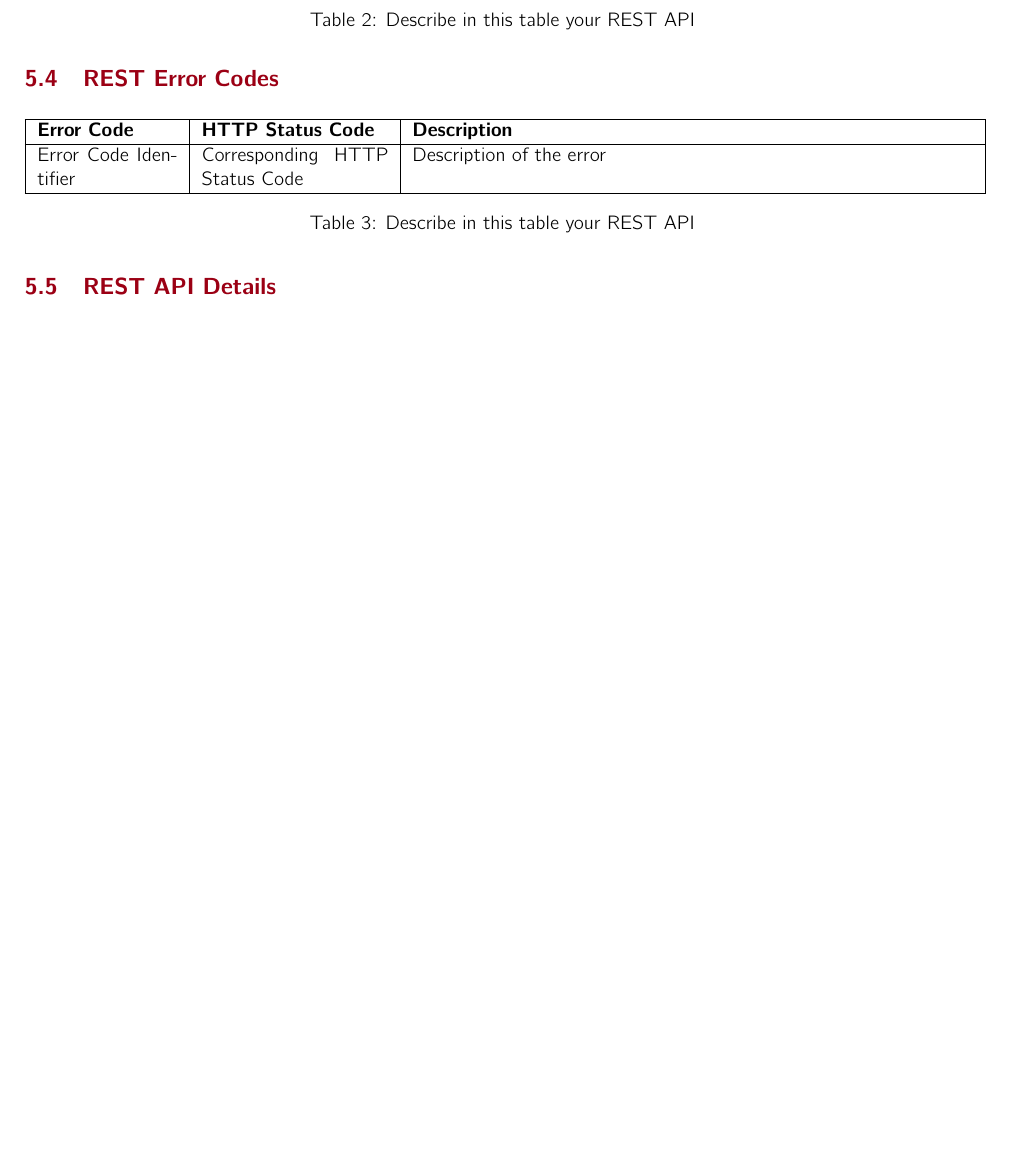
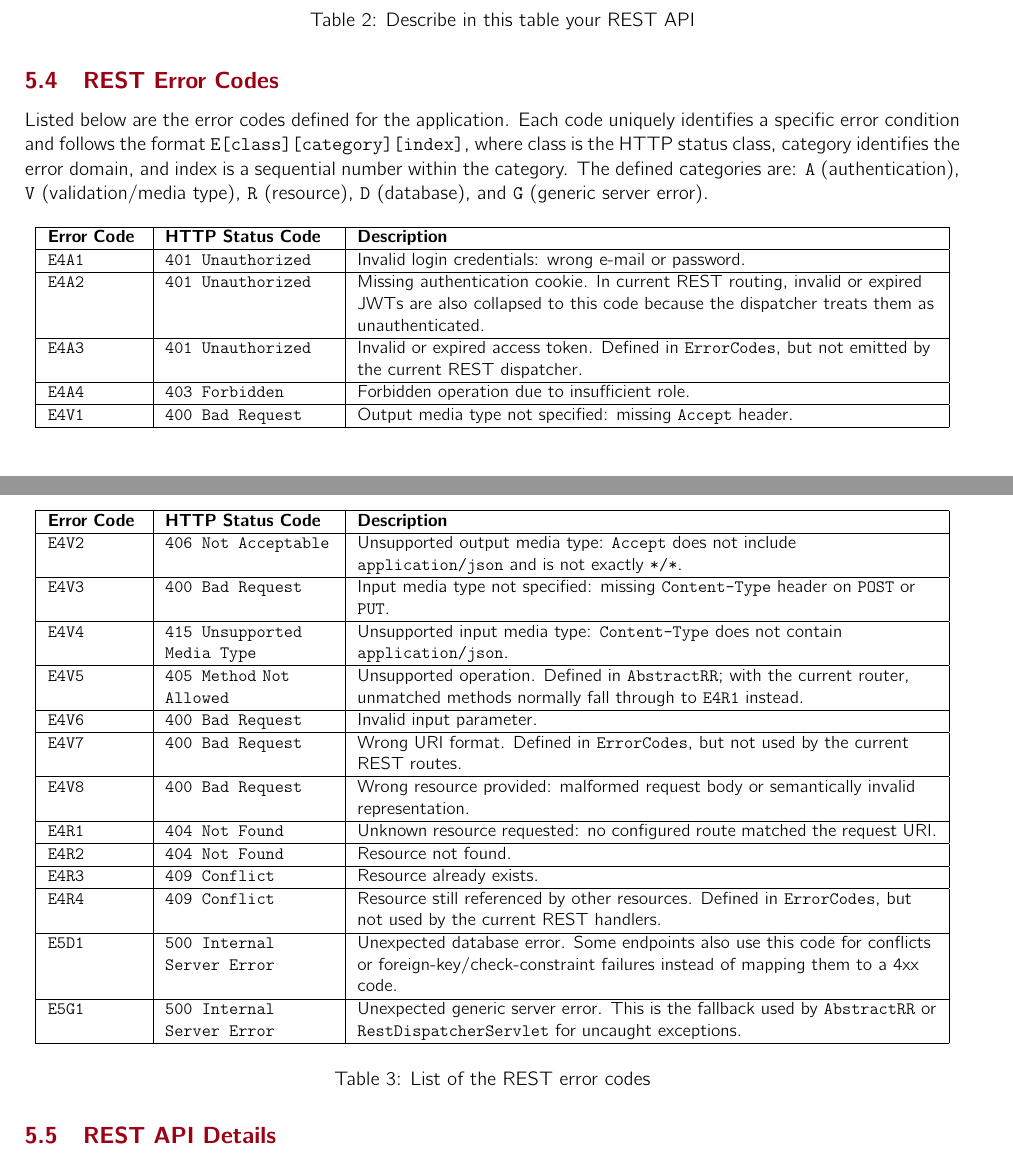
Before and after one commit to esspadoo/tap-table, a LaTeX problem sheet (doc/HW1/main.tex, which reads doc/HW1/sections/BLL/RESTErrorCodes.tex): part of page 6 of 7 before the commit and two parts of pages 6 and 7 of 8 after it, the two joined at a grey line, cut so that both start at the same text, the shorter picture padded with empty space. Compiled offline with pdfLaTeX.

Commit message:
docs: REST error codes

```diff
--- a/doc/HW1/sections/BLL/RESTErrorCodes.tex
+++ b/doc/HW1/sections/BLL/RESTErrorCodes.tex
@@ -1,11 +1,56 @@
 \subsection{REST Error Codes}
 
-%If needed, add few lines of text, describing the error codes table
+Listed below are the error codes defined for the application. Each code uniquely identifies a specific error condition and follows the format \texttt{E[class][category][index]}, where class is the HTTP status class, category identifies the error domain, and index is a sequential number within the category. The defined categories are: \texttt{A} (authentication), \texttt{V} (validation/media type), \texttt{R} (resource), \texttt{D} (database), and \texttt{G} (generic server error).
 
-\begin{longtable}{|p{.15\columnwidth}|p{.2\columnwidth} |p{.6\columnwidth}|}
+\small
+\begin{longtable}{|>{\raggedright\arraybackslash}p{0.1\textwidth}|>{\raggedright\arraybackslash}p{0.18\textwidth}|>{\raggedright\arraybackslash}p{0.62\textwidth}|}
 \hline
-\textbf{Error Code} & \textbf{HTTP Status Code} & \textbf{Description} \\\hline
-Error Code Identifier & Corresponding HTTP Status Code &  Description of the error \\\hline
-\caption{Describe in this table your REST API}
-\label{tab:termGlossary}
+\textbf{Error Code} & \textbf{HTTP Status Code} & \textbf{Description} \\
+\hline
+\endfirsthead
+\hline
+\textbf{Error Code} & \textbf{HTTP Status Code} & \textbf{Description} \\
+\hline
+\endhead
+\texttt{E4A1} & \texttt{401 Unauthorized} & Invalid login credentials: wrong e-mail or password. \\
+\hline
+\texttt{E4A2} & \texttt{401 Unauthorized} & Missing authentication cookie. In current REST routing, invalid or expired JWTs are also collapsed to this code because the dispatcher treats them as unauthenticated. \\
+\hline
+\texttt{E4A3} & \texttt{401 Unauthorized} & Invalid or expired access token. Defined in \texttt{ErrorCodes}, but not emitted by the current REST dispatcher. \\
+\hline
+\texttt{E4A4} & \texttt{403 Forbidden} & Forbidden operation due to insufficient role. \\
+\hline
+\texttt{E4V1} & \texttt{400 Bad Request} & Output media type not specified: missing \texttt{Accept} header. \\
+\hline
+\texttt{E4V2} & \texttt{406 Not Acceptable} & Unsupported output media type: \texttt{Accept} does not include \texttt{application/json} and is not exactly \texttt{*/*}. \\
+\hline
+\texttt{E4V3} & \texttt{400 Bad Request} & Input media type not specified: missing \texttt{Content-Type} header on \texttt{POST} or \texttt{PUT}. \\
+\hline
+\texttt{E4V4} & \texttt{415 Unsupported} \texttt{Media Type} & Unsupported input media type: \texttt{Content-Type} does not contain \texttt{application/json}. \\
+\hline
+\texttt{E4V5} & \texttt{405 Method} \texttt{Not Allowed} & Unsupported operation. Defined in \texttt{AbstractRR}; with the current router, unmatched methods normally fall through to \texttt{E4R1} instead. \\
+\hline
+\texttt{E4V6} & \texttt{400 Bad Request} & Invalid input parameter. \\
+\hline
+\texttt{E4V7} & \texttt{400 Bad Request} & Wrong URI format. Defined in \texttt{ErrorCodes}, but not used by the current REST routes. \\
+\hline
+\texttt{E4V8} & \texttt{400 Bad Request} & Wrong resource provided: malformed request body or semantically invalid representation. \\
+\hline
+\texttt{E4R1} & \texttt{404 Not Found} & Unknown resource requested: no configured route matched the request URI. \\
+\hline
+\texttt{E4R2} & \texttt{404 Not Found} & Resource not found. \\
+\hline
+\texttt{E4R3} & \texttt{409 Conflict} & Resource already exists. \\
+\hline
+\texttt{E4R4} & \texttt{409 Conflict} & Resource still referenced by other resources. Defined in \texttt{ErrorCodes}, but not used by the current REST handlers. \\
+\hline
+\texttt{E5D1} & \texttt{500 Internal} \texttt{Server Error} & Unexpected database error. Some endpoints also use this code for conflicts or foreign-key/check-constraint failures instead of mapping them to a 4xx code. \\
+\hline
+\texttt{E5G1} & \texttt{500 Internal} \texttt{Server Error} & Unexpected generic server error. This is the fallback used by \texttt{AbstractRR} or \texttt{RestDispatcherServlet} for uncaught exceptions. \\
+\hline
 \end{longtable}
+\normalsize
+
+\begin{center}
+Table 3: List of the REST error codes
+\end{center}
```
